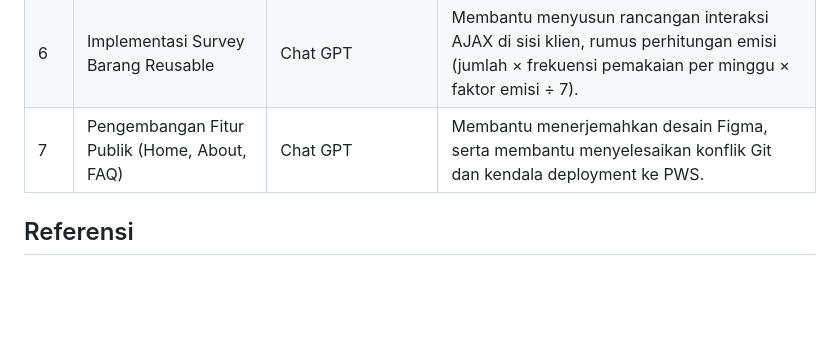
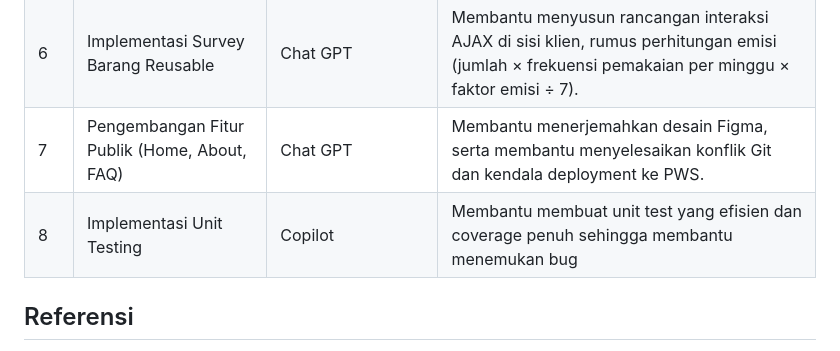
Before and after one commit to PBP-E-Kelompok-04/GassWatt, a Markdown page: README.md, the part around the change. Drawn GitHub-style; blank space fills up the shorter version.

Commit message:
docs: Menambahkan AI DIsclosure untuk pembuatan Unit Testing

```diff
--- a/README.md
+++ b/README.md
@@ -119,6 +119,7 @@ python manage.py test
 | 5 | Implementasi Pencarian Lokasi | Gemini AI | Membantu dalam mengimplementasikan Geocoding Open-Meteo untuk pencarian lokasi dan pengambilan koordinat melalui GPS.
 | 6 | Implementasi Survey Barang Reusable | Chat GPT | Membantu menyusun rancangan interaksi AJAX di sisi klien, rumus perhitungan emisi (jumlah × frekuensi pemakaian per minggu × faktor emisi ÷ 7).
 | 7 | Pengembangan Fitur Publik (Home, About, FAQ) | Chat GPT | Membantu menerjemahkan desain Figma, serta membantu menyelesaikan konflik Git dan kendala deployment ke PWS.
+| 8 | Implementasi Unit Testing | Copilot | Membantu membuat unit test yang efisien dan coverage penuh sehingga membantu menemukan bug |
 
 ## Referensi
 
```
